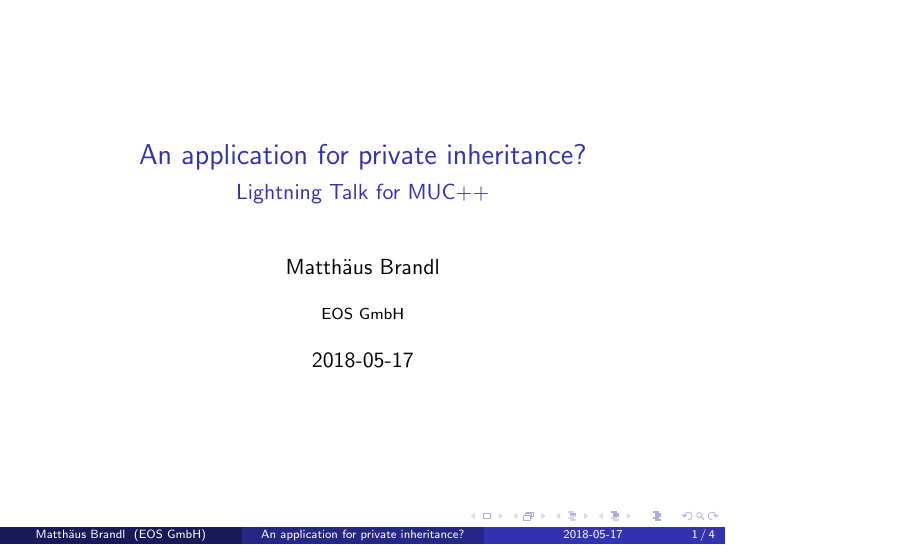
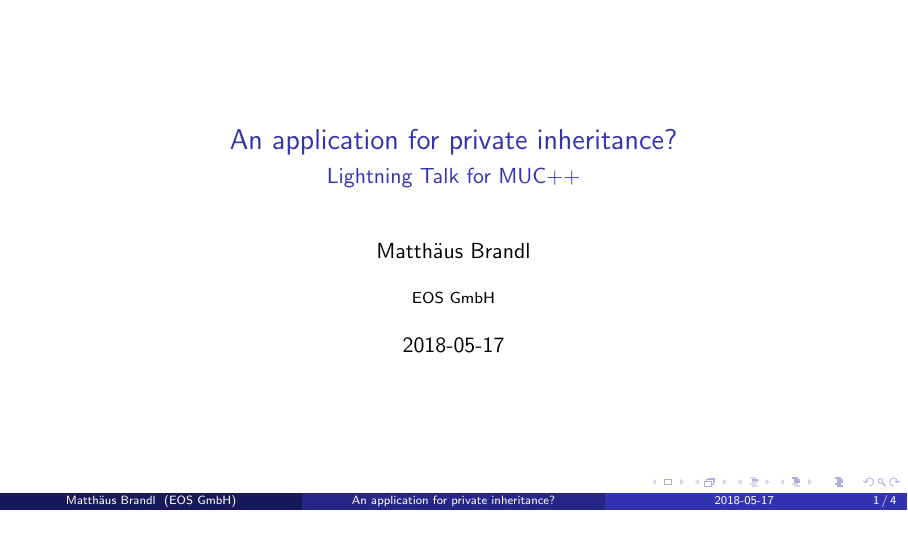
Before and after one commit to brandl-muc/slides, LaTeX slides (2018-05-17 MUC++ An application for private inheritance/2018-05-17 MUC++ An application for private inheritance.tex): page 1 of 4. Compiled offline with pdfLaTeX.

Commit message:
Changes format to 16:9 (160mm to 90mm)

```diff
--- a/2018-05-17 MUC++ An application for private inheritance/2018-05-17 MUC++ An application for private inheritance.tex
+++ b/2018-05-17 MUC++ An application for private inheritance/2018-05-17 MUC++ An application for private inheritance.tex
@@ -2,6 +2,7 @@
  \setbeamercovered{transparent}
  \usetheme{Madrid}
  \usecolortheme{lily}
+ \geometry{paperwidth=160mm,paperheight=90mm}
 \usepackage{listings}
 \usepackage{accsupp}
 \newcommand*{\noaccsupp}[1]{\BeginAccSupp{ActualText={}}#1\EndAccSupp{}}
```
